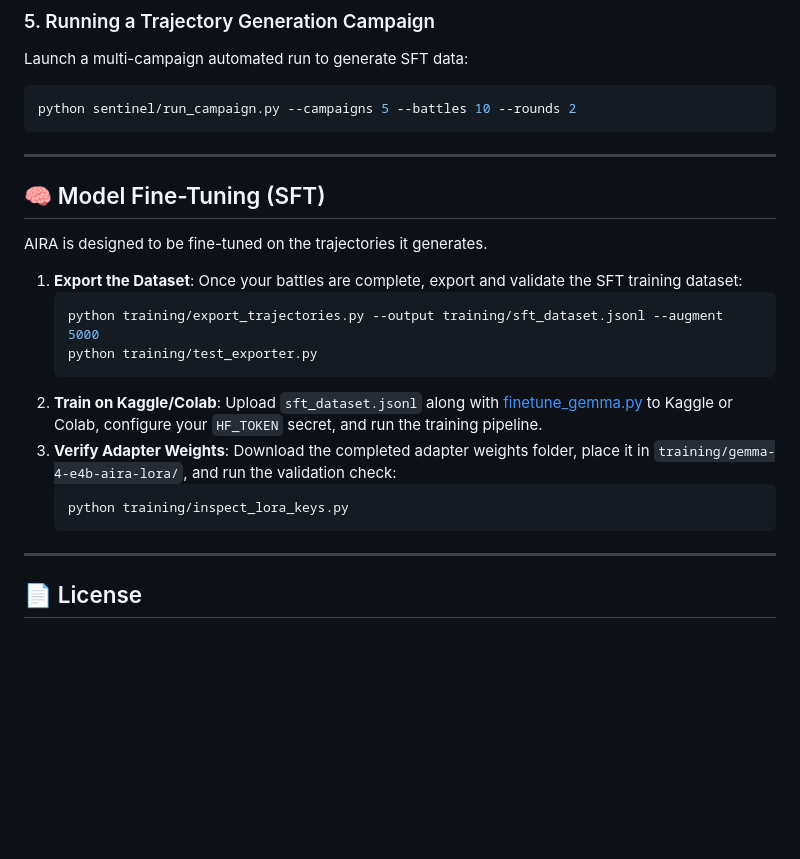
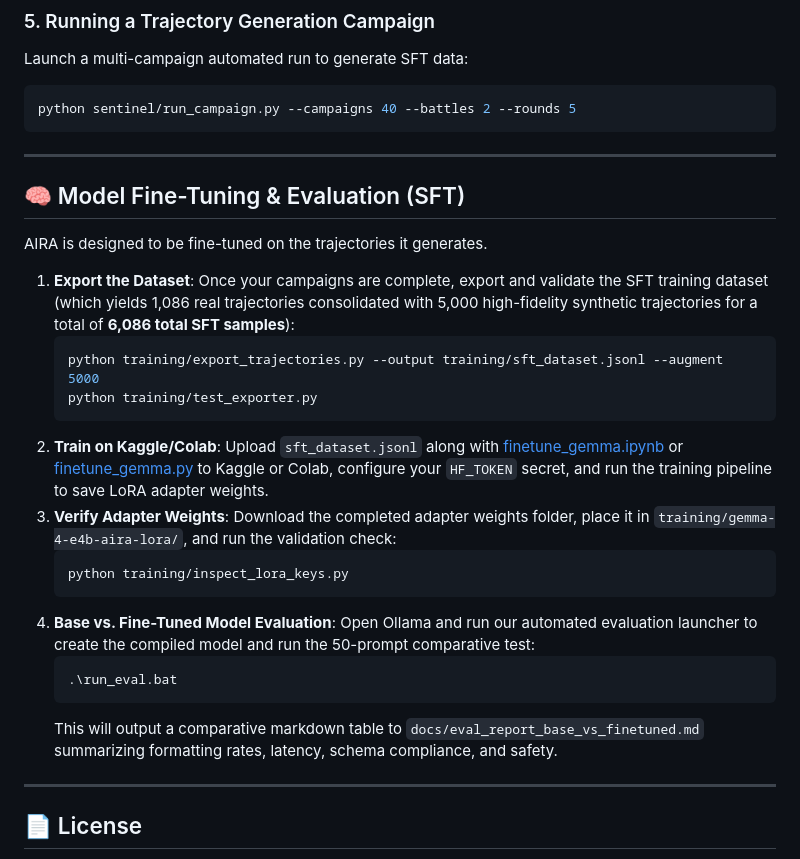
Before and after one commit to Gpar377/AIRA, a Markdown page: README.md, the part around the change. Drawn GitHub-style; blank space fills up the shorter version.

Commit message:
docs: finalize SentinelArena Paper 1 draft with SFT eval section and update README

````diff
--- a/README.md
+++ b/README.md
@@ -78,28 +78,35 @@ python sentinel/main.py --rounds 5
 ### 5. Running a Trajectory Generation Campaign
 Launch a multi-campaign automated run to generate SFT data:
 ```powershell
-python sentinel/run_campaign.py --campaigns 5 --battles 10 --rounds 2
+python sentinel/run_campaign.py --campaigns 40 --battles 2 --rounds 5
 ```
 
 ---
 
-## 🧠 Model Fine-Tuning (SFT)
+## 🧠 Model Fine-Tuning & Evaluation (SFT)
 
 AIRA is designed to be fine-tuned on the trajectories it generates.
 
 1. **Export the Dataset**:
-   Once your battles are complete, export and validate the SFT training dataset:
+   Once your campaigns are complete, export and validate the SFT training dataset (which yields 1,086 real trajectories consolidated with 5,000 high-fidelity synthetic trajectories for a total of **6,086 total SFT samples**):
    ```powershell
    python training/export_trajectories.py --output training/sft_dataset.jsonl --augment 5000
    python training/test_exporter.py
    ```
 2. **Train on Kaggle/Colab**:
-   Upload `sft_dataset.jsonl` along with [finetune_gemma.py](training/finetune_gemma.py) to Kaggle or Colab, configure your `HF_TOKEN` secret, and run the training pipeline.
+   Upload `sft_dataset.jsonl` along with [finetune_gemma.ipynb](training/finetune_gemma.ipynb) or [finetune_gemma.py](training/finetune_gemma.py) to Kaggle or Colab, configure your `HF_TOKEN` secret, and run the training pipeline to save LoRA adapter weights.
 3. **Verify Adapter Weights**:
    Download the completed adapter weights folder, place it in `training/gemma-4-e4b-aira-lora/`, and run the validation check:
    ```powershell
    python training/inspect_lora_keys.py
    ```
+4. **Base vs. Fine-Tuned Model Evaluation**:
+   Open Ollama and run our automated evaluation launcher to create the compiled model and run the 50-prompt comparative test:
+   ```powershell
+   .\run_eval.bat
+   ```
+   This will output a comparative markdown table to `docs/eval_report_base_vs_finetuned.md` summarizing formatting rates, latency, schema compliance, and safety.
+
 
 ---
 
````
